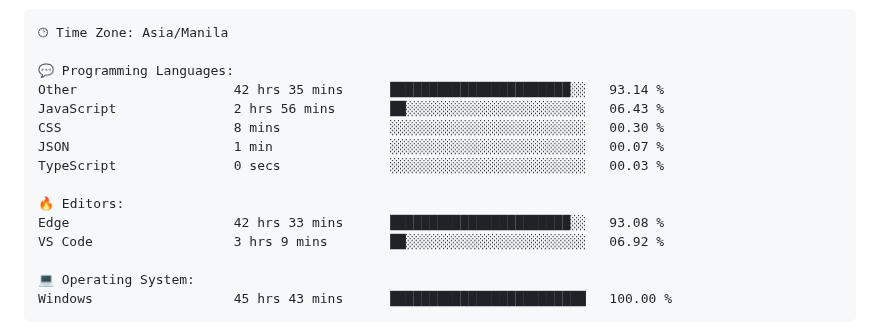
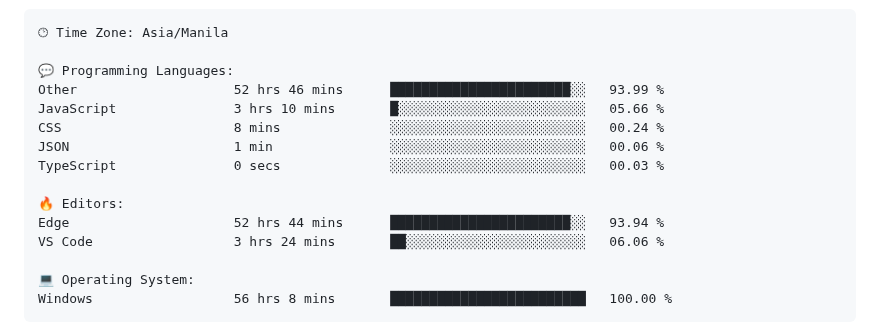
Before and after one commit to TimyVillarmia/TimyVillarmia, a Markdown page: README.md, the part around one of its changes. Drawn GitHub-style.

Commit message:
Updated with Dev Metrics

````diff
--- a/README.md
+++ b/README.md
@@ -82,18 +82,18 @@ $ <strong>echo</strong> "Let's connect and collaborate on exciting projects!"
 🕑︎ Time Zone: Asia/Manila
 
 💬 Programming Languages:
-Other                    42 hrs 35 mins      ███████████████████████░░   93.14 %
-JavaScript               2 hrs 56 mins       ██░░░░░░░░░░░░░░░░░░░░░░░   06.43 %
-CSS                      8 mins              ░░░░░░░░░░░░░░░░░░░░░░░░░   00.30 %
-JSON                     1 min               ░░░░░░░░░░░░░░░░░░░░░░░░░   00.07 %
+Other                    52 hrs 46 mins      ███████████████████████░░   93.99 %
+JavaScript               3 hrs 10 mins       █░░░░░░░░░░░░░░░░░░░░░░░░   05.66 %
+CSS                      8 mins              ░░░░░░░░░░░░░░░░░░░░░░░░░   00.24 %
+JSON                     1 min               ░░░░░░░░░░░░░░░░░░░░░░░░░   00.06 %
 TypeScript               0 secs              ░░░░░░░░░░░░░░░░░░░░░░░░░   00.03 %
 
 🔥 Editors:
-Edge                     42 hrs 33 mins      ███████████████████████░░   93.08 %
-VS Code                  3 hrs 9 mins        ██░░░░░░░░░░░░░░░░░░░░░░░   06.92 %
+Edge                     52 hrs 44 mins      ███████████████████████░░   93.94 %
+VS Code                  3 hrs 24 mins       ██░░░░░░░░░░░░░░░░░░░░░░░   06.06 %
 
 💻 Operating System:
-Windows                  45 hrs 43 mins      █████████████████████████   100.00 %
+Windows                  56 hrs 8 mins       █████████████████████████   100.00 %
 ```
 
 
````
Also changed, not shown: other parts of README.md (+1 -1 lines).
